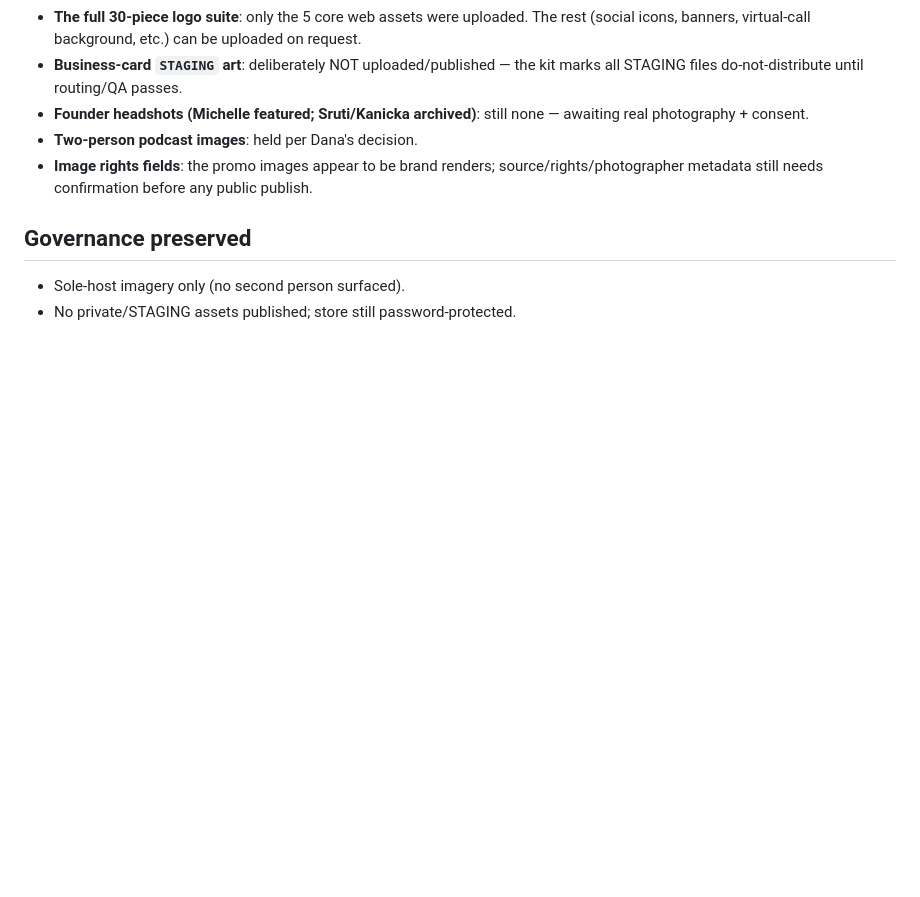
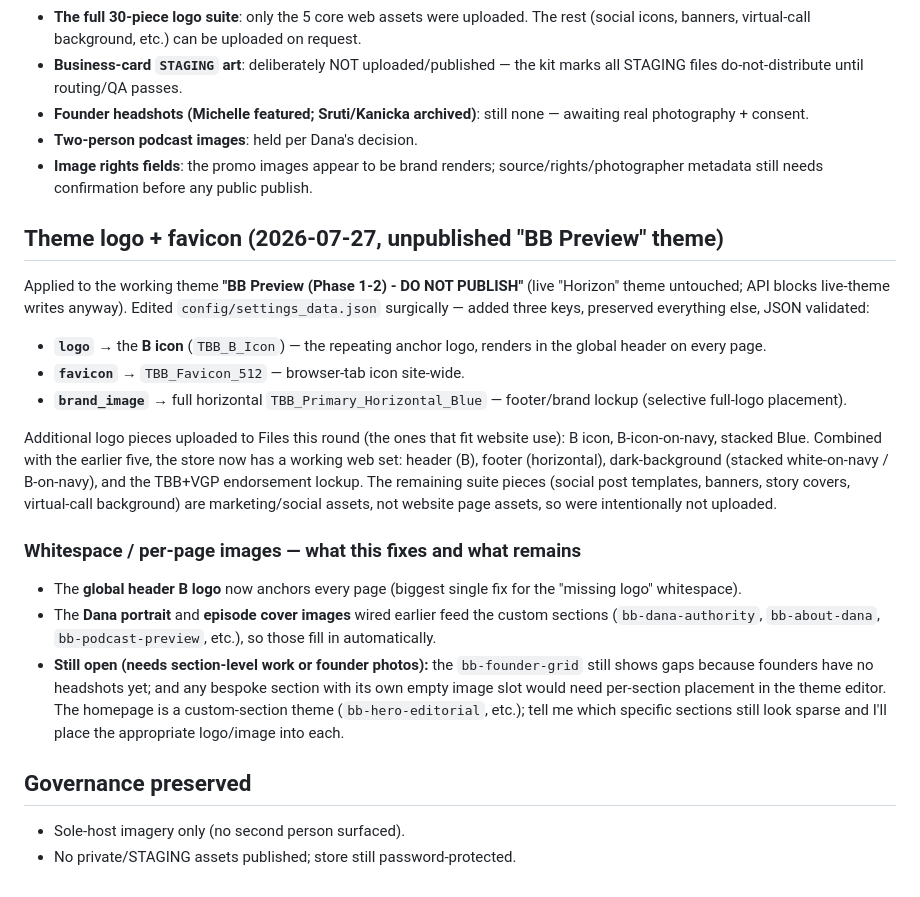
Before and after one commit to dana774/TBB, a Markdown page: docs/16-asset-sync-log.md, the part around the change. Drawn GitHub-style; blank space fills up the shorter version.

Commit message:
Set theme header logo (B anchor), favicon, footer brand image; upload more logo pieces
- Edited config/settings_data.json on the unpublished BB Preview theme (live Horizon
  untouched): logo=B icon (global header anchor), favicon, brand_image=full horizontal
  logo (footer). Surgical add of 3 keys; all other settings preserved; JSON validated
- Uploaded B icon, B-icon-on-navy, stacked-blue to Files; store now has the web-usable
  logo set (header/footer/dark-bg/endorsement)
- Documented remaining whitespace items (founder headshots, per-section placement) in docs/16

Co-Authored-By: Claude Fable 5 <noreply@anthropic.com>
Claude-Session: https://claude.ai/code/session_0157Mobv81tz1vp3he6nscQz

```diff
--- a/docs/16-asset-sync-log.md
+++ b/docs/16-asset-sync-log.md
@@ -31,6 +31,19 @@ The Wix CMS had **no founder or Dana headshots** — those fields were empty. Th
 - **Two-person podcast images**: held per Dana's decision.
 - **Image rights fields**: the promo images appear to be brand renders; source/rights/photographer metadata still needs confirmation before any public publish.
 
+## Theme logo + favicon (2026-07-27, unpublished "BB Preview" theme)
+Applied to the working theme **"BB Preview (Phase 1-2) - DO NOT PUBLISH"** (live "Horizon" theme untouched; API blocks live-theme writes anyway). Edited `config/settings_data.json` surgically — added three keys, preserved everything else, JSON validated:
+- **`logo`** → the **B icon** (`TBB_B_Icon`) — the repeating anchor logo, renders in the global header on every page.
+- **`favicon`** → `TBB_Favicon_512` — browser-tab icon site-wide.
+- **`brand_image`** → full horizontal `TBB_Primary_Horizontal_Blue` — footer/brand lockup (selective full-logo placement).
+
+Additional logo pieces uploaded to Files this round (the ones that fit website use): B icon, B-icon-on-navy, stacked Blue. Combined with the earlier five, the store now has a working web set: header (B), footer (horizontal), dark-background (stacked white-on-navy / B-on-navy), and the TBB+VGP endorsement lockup. The remaining suite pieces (social post templates, banners, story covers, virtual-call background) are marketing/social assets, not website page assets, so were intentionally not uploaded.
+
+### Whitespace / per-page images — what this fixes and what remains
+- The **global header B logo** now anchors every page (biggest single fix for the "missing logo" whitespace).
+- The **Dana portrait** and **episode cover images** wired earlier feed the custom sections (`bb-dana-authority`, `bb-about-dana`, `bb-podcast-preview`, etc.), so those fill in automatically.
+- **Still open (needs section-level work or founder photos):** the `bb-founder-grid` still shows gaps because founders have no headshots yet; and any bespoke section with its own empty image slot would need per-section placement in the theme editor. The homepage is a custom-section theme (`bb-hero-editorial`, etc.); tell me which specific sections still look sparse and I'll place the appropriate logo/image into each.
+
 ## Governance preserved
 - Sole-host imagery only (no second person surfaced).
 - No private/STAGING assets published; store still password-protected.
```
